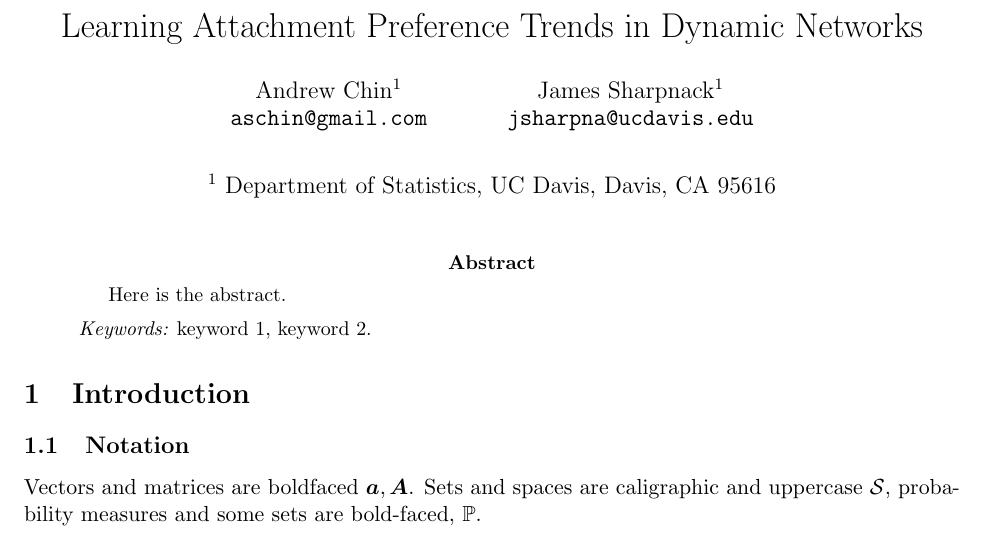
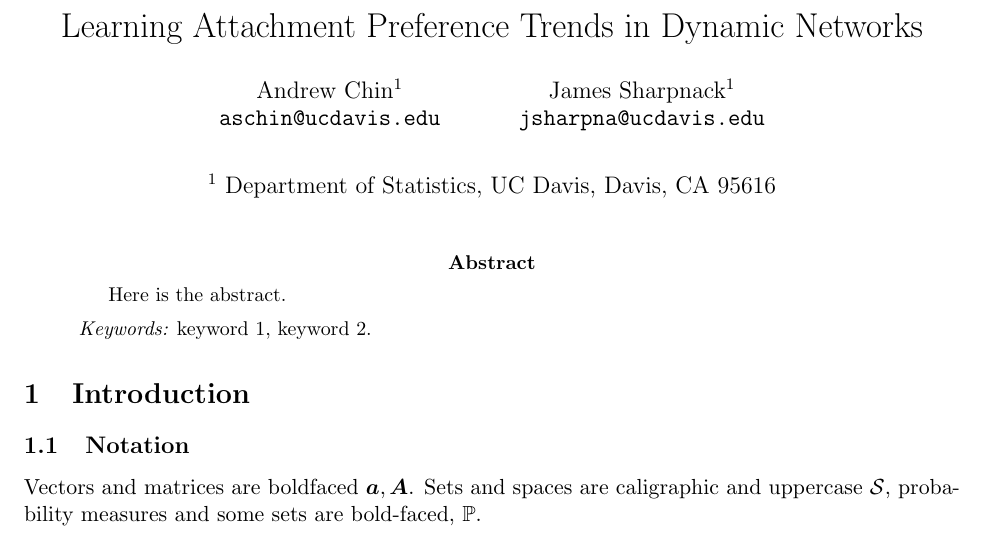
Before and after one commit to chinandrew/Wiki-Trends, a LaTeX paper (writing/trendattach.tex): part of page 1 of 2, cut so that both start at the same text. Compiled offline with pdfLaTeX.

Commit message:
typo fix

```diff
--- a/writing/trendattach.tex
+++ b/writing/trendattach.tex
@@ -37,7 +37,7 @@
 \title{Learning Attachment Preference Trends in Dynamic Networks}
 \author{
 Andrew Chin$^{1}$\\
-{\tt aschin@gmail.com}\\
+{\tt aschin@ucdavis.edu}\\
 \and
 James Sharpnack$^{1}$ \\
 {\tt  jsharpna@ucdavis.edu} \\
```
